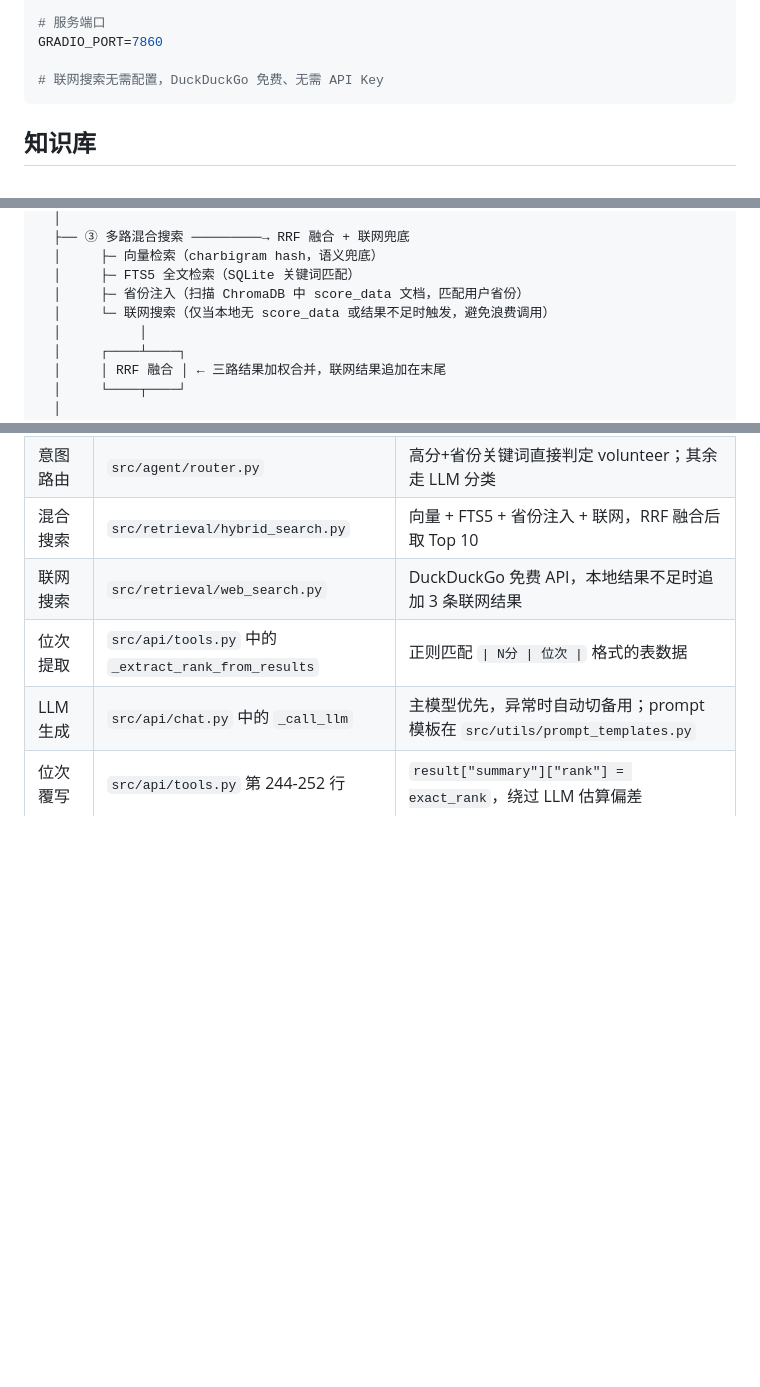
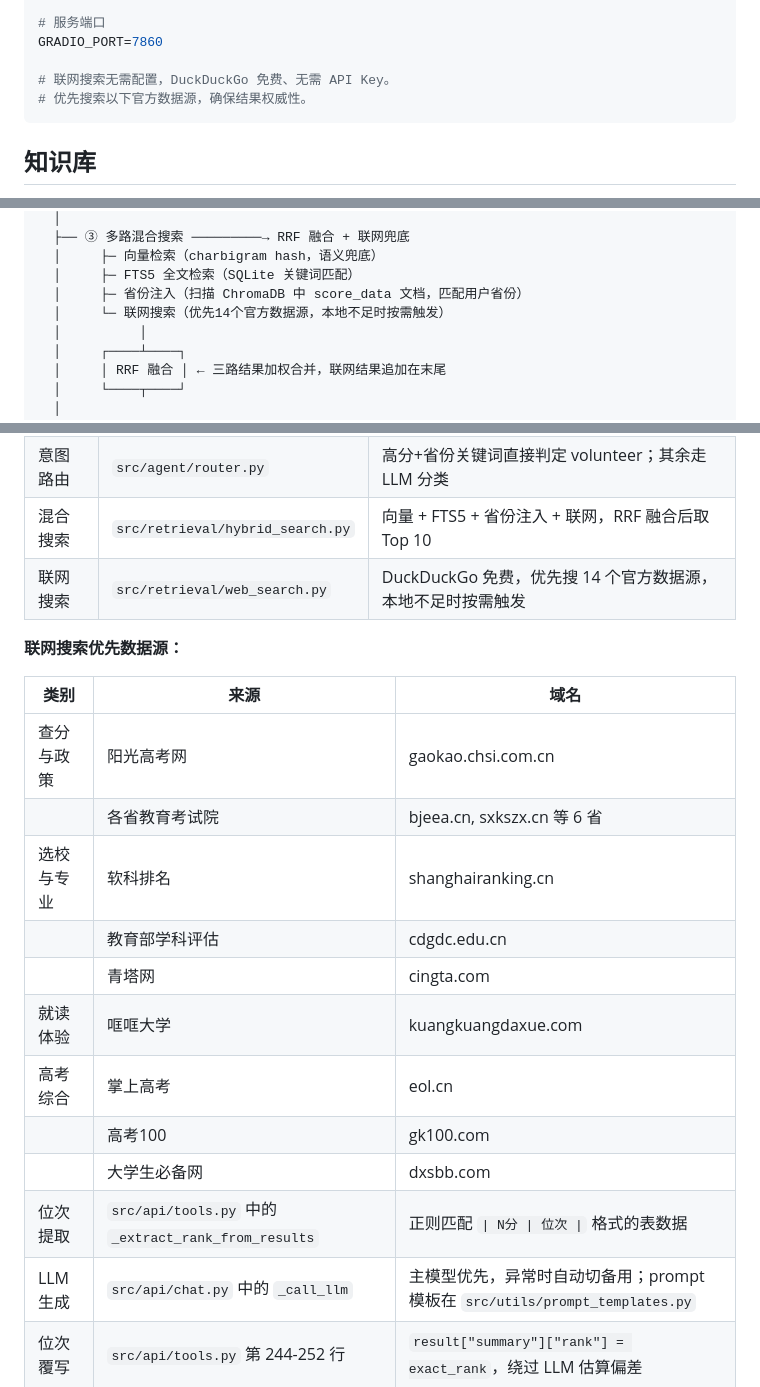
Before and after one commit to chaochaoji/gaokao-advisor, a Markdown page: README.md, 3 parts joined by grey strips. Drawn GitHub-style; blank space fills up the shorter version.

Commit message:
docs: add official web search data source table to README

````diff
--- a/README.md
+++ b/README.md
@@ -62,7 +62,8 @@ ZXF_EMBEDDING_MODE=api
 # 服务端口
 GRADIO_PORT=7860
 
-# 联网搜索无需配置，DuckDuckGo 免费、无需 API Key
+# 联网搜索无需配置，DuckDuckGo 免费、无需 API Key。
+# 优先搜索以下官方数据源，确保结果权威性。
 ```
 
 ## 知识库
@@ -208,7 +209,7 @@ LLM 的推理核心是**志愿填报五步法**，贯穿在所有回答中：
   │     ├─ 向量检索（charbigram hash，语义兜底）
   │     ├─ FTS5 全文检索（SQLite 关键词匹配）
   │     ├─ 省份注入（扫描 ChromaDB 中 score_data 文档，匹配用户省份）
-  │     └─ 联网搜索（仅当本地无 score_data 或结果不足时触发，避免浪费调用）
+  │     └─ 联网搜索（优先14个官方数据源，本地不足时按需触发）
   │          │
   │     ┌────┴────┐
   │     │ RRF 融合 │ ← 三路结果加权合并，联网结果追加在末尾
@@ -241,7 +242,21 @@ LLM 的推理核心是**志愿填报五步法**，贯穿在所有回答中：
 | 安全检测 | `src/safety/input_gateway.py` | 拦截越狱/隐私/辱骂/地域攻击四类输入 |
 | 意图路由 | `src/agent/router.py` | 高分+省份关键词直接判定 volunteer；其余走 LLM 分类 |
 | 混合搜索 | `src/retrieval/hybrid_search.py` | 向量 + FTS5 + 省份注入 + 联网，RRF 融合后取 Top 10 |
-| 联网搜索 | `src/retrieval/web_search.py` | DuckDuckGo 免费 API，本地结果不足时追加 3 条联网结果 |
+| 联网搜索 | `src/retrieval/web_search.py` | DuckDuckGo 免费，优先搜 14 个官方数据源，本地不足时按需触发 |
+
+**联网搜索优先数据源：**
+
+| 类别 | 来源 | 域名 |
+|------|------|------|
+| 查分与政策 | 阳光高考网 | gaokao.chsi.com.cn |
+| | 各省教育考试院 | bjeea.cn, sxkszx.cn 等 6 省 |
+| 选校与专业 | 软科排名 | shanghairanking.cn |
+| | 教育部学科评估 | cdgdc.edu.cn |
+| | 青塔网 | cingta.com |
+| 就读体验 | 哐哐大学 | kuangkuangdaxue.com |
+| 高考综合 | 掌上高考 | eol.cn |
+| | 高考100 | gk100.com |
+| | 大学生必备网 | dxsbb.com |
 | 位次提取 | `src/api/tools.py` 中的 `_extract_rank_from_results` | 正则匹配 `\| N分 \| 位次 \|` 格式的表数据 |
 | LLM 生成 | `src/api/chat.py` 中的 `_call_llm` | 主模型优先，异常时自动切备用；prompt 模板在 `src/utils/prompt_templates.py` |
 | 位次覆写 | `src/api/tools.py` 第 244-252 行 | `result["summary"]["rank"] = exact_rank`，绕过 LLM 估算偏差 |
````
